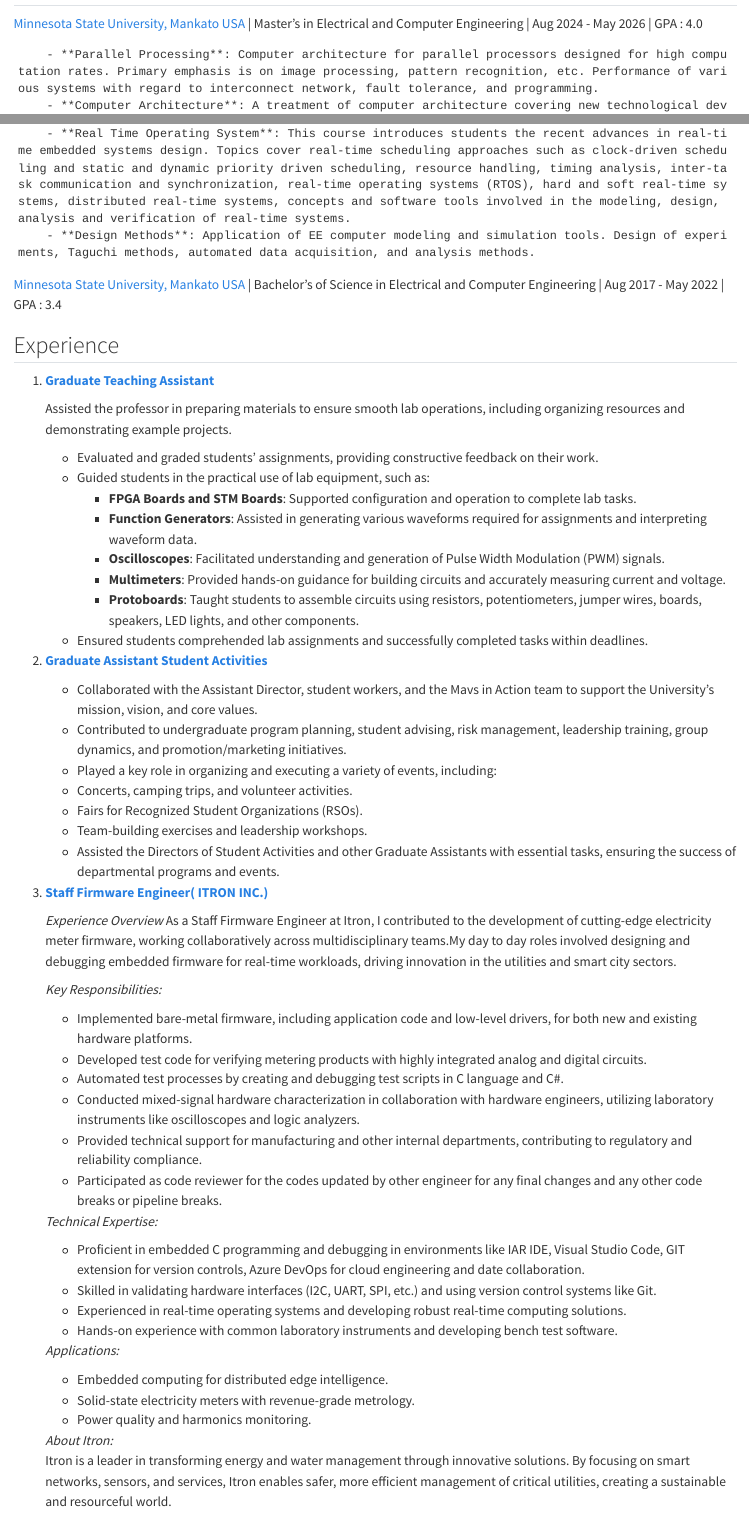
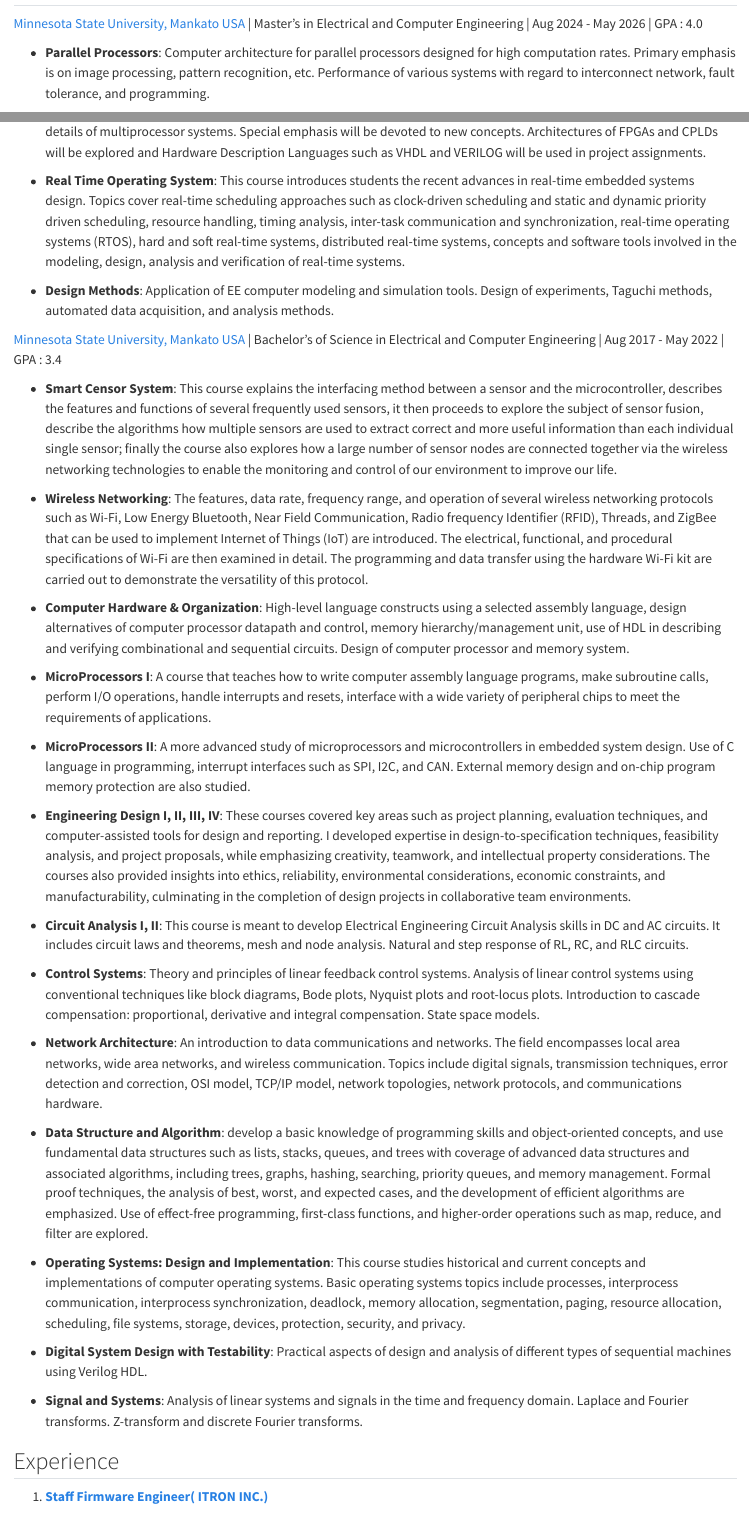
Before and after one commit to ErBPGit/erbpgit.github.io, a Quarto document (about.qmd): the page in a window 1100 px wide, from its top, and a second part further down, joined at a grey line. Rendered offline with R 4.5, knitr and Pandoc in place of Quarto, with nearby package versions.

Commit message:
Added coursework for the education.

```diff
--- a/about.qmd
+++ b/about.qmd
@@ -14,37 +14,46 @@ title: "ACHIEVEMENTS"
 [Minnesota State University, Mankato USA](https://cset.mnsu.edu/departments/electrical-and-computer-engineering-technology/msee-electrical-engineering/) |
 Master's in Electrical and Computer Engineering | Aug 2024 - May 2026 | GPA : 4.0
 
-        - **Parallel Processing**: Computer architecture for parallel processors designed for high computation rates. Primary emphasis is on image processing, pattern recognition, etc. Performance of various systems with regard to interconnect network, fault tolerance, and programming.
-        - **Computer Architecture**: A treatment of computer architecture covering new technological developments, including details of multiprocessor systems. Special emphasis will be devoted to new concepts. Architectures of FPGAs and CPLDs will be explored and Hardware Description Languages such as VHDL and VERILOG will be used in project assignments.
-        - **Real Time Operating System**: This course introduces students the recent advances in real-time embedded systems design. Topics cover real-time scheduling approaches such as clock-driven scheduling and static and dynamic priority driven scheduling, resource handling, timing analysis, inter-task communication and synchronization, real-time operating systems (RTOS), hard and soft real-time systems, distributed real-time systems, concepts and software tools involved in the modeling, design, analysis and verification of real-time systems.
-        - **Design Methods**: Application of EE computer modeling and simulation tools. Design of experiments, Taguchi methods, automated data acquisition, and analysis methods.
+- **Parallel Processors**: Computer architecture for parallel processors designed for high computation rates. Primary emphasis is on image processing, pattern recognition, etc. Performance of various systems with regard to interconnect network, fault tolerance, and programming.
+
+- **Computer Architecture**: A treatment of computer architecture covering new technological developments, including details of multiprocessor systems. Special emphasis will be devoted to new concepts. Architectures of FPGAs and CPLDs will be explored and Hardware Description Languages such as VHDL and VERILOG will be used in project assignments.
+
+- **Real Time Operating System**: This course introduces students the recent advances in real-time embedded systems design. Topics cover real-time scheduling approaches such as clock-driven scheduling and static and dynamic priority driven scheduling, resource handling, timing analysis, inter-task communication and synchronization, real-time operating systems (RTOS), hard and soft real-time systems, distributed real-time systems, concepts and software tools involved in the modeling, design, analysis and verification of real-time systems.
+
+- **Design Methods**: Application of EE computer modeling and simulation tools. Design of experiments, Taguchi methods, automated data acquisition, and analysis methods.
 
 
 [Minnesota State University, Mankato USA](https://www.mnsu.edu/) |
 Bachelor's of Science in Electrical and Computer Engineering | Aug 2017 - May 2022 | GPA : 3.4
 
+- **Smart Censor System**: This course explains the interfacing method between a sensor and the microcontroller, describes the features and functions of several frequently used sensors, it then proceeds to explore the subject of sensor fusion, describe the algorithms how multiple sensors are used to extract correct and more useful information than each individual single sensor; finally the course also explores how a large number of sensor nodes are connected together via the wireless networking technologies to enable the monitoring and control of our environment to improve our life.
+
+- **Wireless Networking**: The features, data rate, frequency range, and operation of several wireless networking protocols such as Wi-Fi, Low Energy Bluetooth, Near Field Communication, Radio frequency Identifier (RFID), Threads, and ZigBee that can be used to implement Internet of Things (IoT) are introduced. The electrical, functional, and procedural specifications of Wi-Fi are then examined in detail. The programming and data transfer using the hardware Wi-Fi kit are carried out to demonstrate the versatility of this protocol.
+
+- **Computer Hardware & Organization**: High-level language constructs using a selected assembly language, design alternatives of computer processor datapath and control, memory hierarchy/management unit, use of HDL in describing and verifying combinational and sequential circuits. Design of computer processor and memory system.
+
+- **MicroProcessors I**: A course that teaches how to write computer assembly language programs, make subroutine calls, perform I/O operations, handle interrupts and resets, interface with a wide variety of peripheral chips to meet the requirements of applications.
+
+- **MicroProcessors II**: A more advanced study of microprocessors and microcontrollers in embedded system design. Use of C language in programming, interrupt interfaces such as SPI, I2C, and CAN. External memory design and on-chip program memory protection are also studied.
+
+- **Engineering Design I, II, III, IV**: These courses covered key areas such as project planning, evaluation techniques, and computer-assisted tools for design and reporting. I developed expertise in design-to-specification techniques, feasibility analysis, and project proposals, while emphasizing creativity, teamwork, and intellectual property considerations. The courses also provided insights into ethics, reliability, environmental considerations, economic constraints, and manufacturability, culminating in the completion of design projects in collaborative team environments.
+
+- **Circuit Analysis I, II**: This course is meant to develop Electrical Engineering Circuit Analysis skills in DC and AC circuits. It includes circuit laws and theorems, mesh and node analysis. Natural and step response of RL, RC, and RLC circuits.
+
+- **Control Systems**: Theory and principles of linear feedback control systems. Analysis of linear control systems using conventional techniques like block diagrams, Bode plots, Nyquist plots and root-locus plots. Introduction to cascade compensation: proportional, derivative and integral compensation. State space models.
+
+- **Network Architecture**: An introduction to data communications and networks. The field encompasses local area networks, wide area networks, and wireless communication. Topics include digital signals, transmission techniques, error detection and correction, OSI model, TCP/IP model, network topologies, network protocols, and communications hardware.
+
+- **Data Structure and Algorithm**: develop a basic knowledge of programming skills and object-oriented concepts, and use fundamental data structures such as lists, stacks, queues, and trees with coverage of advanced data structures and associated algorithms, including trees, graphs, hashing, searching, priority queues, and memory management. Formal proof techniques, the analysis of best, worst, and expected cases, and the development of efficient algorithms are emphasized. Use of effect-free programming, first-class functions, and higher-order operations such as map, reduce, and filter are explored.
+
+- **Operating Systems: Design and Implementation**: This course studies historical and current concepts and implementations of computer operating systems. Basic operating systems topics include processes, interprocess communication, interprocess synchronization, deadlock, memory allocation, segmentation, paging, resource allocation, scheduling, file systems, storage, devices, protection, security, and privacy.
+
+- **Digital System Design with Testability**: Practical aspects of design and analysis of different types of sequential machines using Verilog HDL.
+
+- **Signal and Systems**: Analysis of linear systems and signals in the time and frequency domain. Laplace and Fourier transforms. Z-transform and discrete Fourier transforms.
+
 ## Experience
-1. [**Graduate Teaching Assistant**](https://cset.mnsu.edu/departments/electrical-and-computer-engineering-technology/)
-
-    Assisted the professor in preparing materials to ensure smooth lab operations, including organizing resources and demonstrating example projects.
-    - Evaluated and graded students' assignments, providing constructive feedback on their work.
-    - Guided students in the practical use of lab equipment, such as:
-        - **FPGA Boards and STM Boards**: Supported configuration and operation to complete lab tasks.
-        - **Function Generators**: Assisted in generating various waveforms required for assignments and interpreting waveform data.
-        - **Oscilloscopes**: Facilitated understanding and generation of Pulse Width Modulation (PWM) signals.
-        - **Multimeters**: Provided hands-on guidance for building circuits and accurately measuring current and voltage.
-        - **Protoboards**: Taught students to assemble circuits using resistors, potentiometers, jumper wires, boards, speakers, LED lights, and other components.
-    - Ensured students comprehended lab assignments and     successfully completed tasks within deadlines.
-2. [**Graduate Assistant Student Activities**](https://www.mnsu.edu/university-life/activities-and-organizations/)
-
-    - Collaborated with the Assistant Director, student workers, and the Mavs in Action team to support the University’s mission, vision, and core values.
-    - Contributed to undergraduate program planning, student advising, risk management, leadership training, group dynamics, and promotion/marketing initiatives.
-    - Played a key role in organizing and executing a variety of events, including:
-    - Concerts, camping trips, and volunteer activities.
-    - Fairs for Recognized Student Organizations (RSOs).
-    - Team-building exercises and leadership workshops.
-    - Assisted the Directors of Student Activities and other Graduate Assistants with essential tasks, ensuring the success of departmental programs and events.
-3. [**Staff Firmware Engineer( ITRON INC.)**](https://na.itron.com/)
+1. [**Staff Firmware Engineer( ITRON INC.)**](https://na.itron.com/)
 
     *Experience Overview*
     As a Staff Firmware Engineer at Itron, I contributed to the development of cutting-edge electricity meter firmware, working collaboratively across multidisciplinary teams.My day to day roles involved designing and debugging embedded firmware for real-time workloads, driving innovation in the utilities and smart city sectors.
```
Also changed, not shown: docs/search.json, about.qmd (21 more changed lines), 1 other file.
